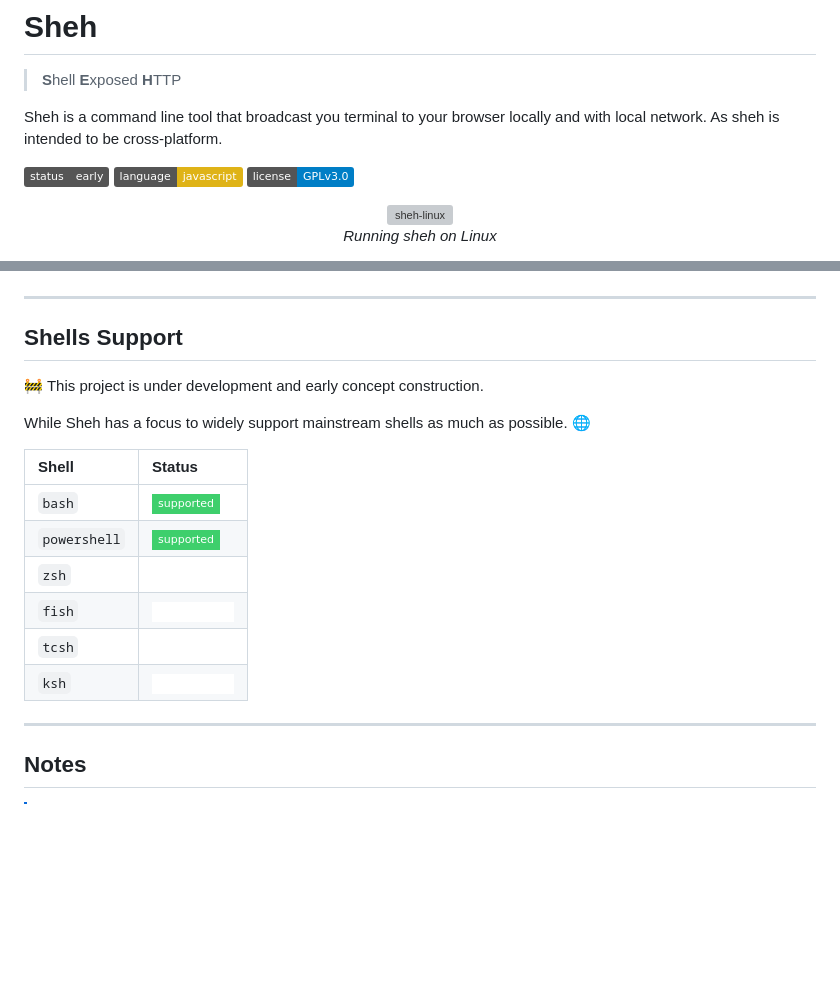
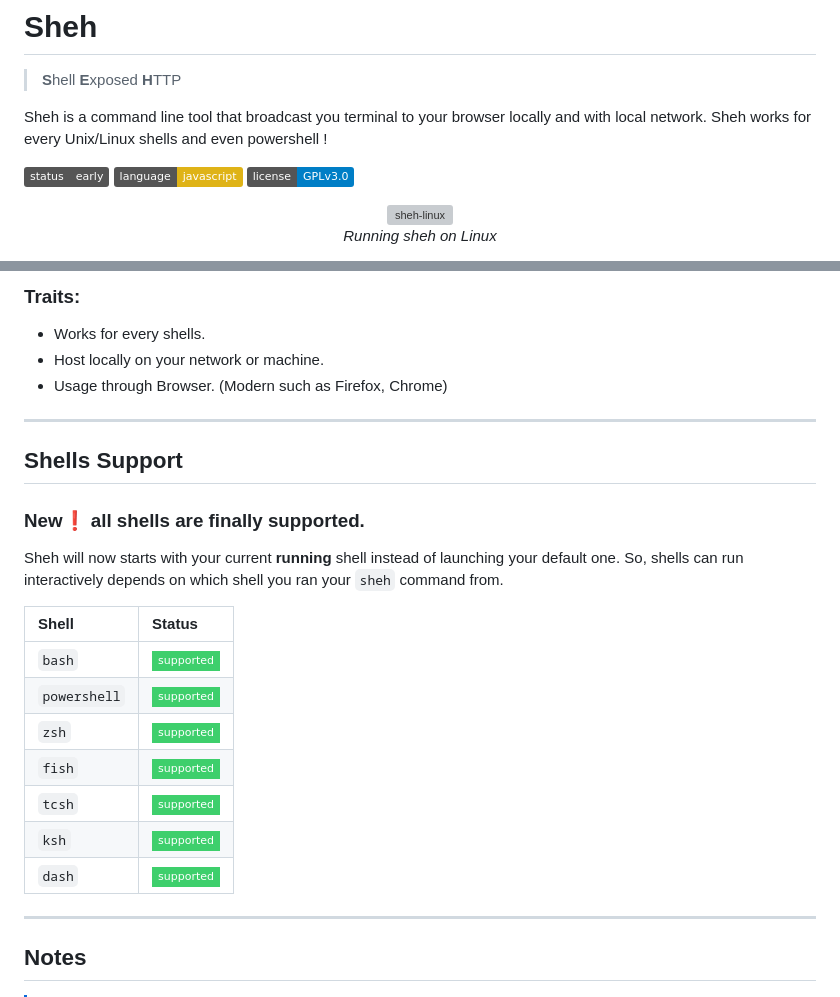
Before and after one commit to matteodelseppia/assetto-sheh, a Markdown page: README.md, 2 parts joined by grey strips. Rendered like a GitHub page; badges without logos; blank space fills up the shorter version; grey boxes are pictures that could not be loaded.

Commit message:
feat: Updated README for the new features
New README updated description to show all shells support.

```diff
--- a/README.md
+++ b/README.md
@@ -2,7 +2,7 @@
 
 > **S**hell **E**xposed **H**TTP
 
-Sheh is a command line tool that broadcast you terminal to your browser locally and with local network. As sheh is intended to be cross-platform.
+Sheh is a command line tool that broadcast you terminal to your browser locally and with local network. Sheh works for every Unix/Linux shells and even powershell !
 
 ![early](https://img.shields.io/badge/status-early-gray)
 ![javascript](https://img.shields.io/badge/language-javascript-yellow)
@@ -67,22 +67,26 @@ Sheh is simplified. Including its functionality and setup.
 
-
+### Traits:
+* Works for every shells.
+* Host locally on your network or machine.
+* Usage through Browser. (Modern such as Firefox, Chrome)
 
 ---
 
 ## Shells Support
-🚧 This project is under development and early concept construction.
 
-While Sheh has a focus to widely support mainstream shells as much as possible. 🌐
+### New❗ all shells are finally supported.
+
+Sheh will now starts with your current **running** shell instead of launching your default one. So, shells can run interactively depends on which shell you ran your `sheh` command from.
 
 | Shell | Status |
 | :--- | :--- |
 | `bash` | ![](https://img.shields.io/badge/supported-0d2e14?style=flat-square&labelColor=0d2e14&color=3ecf6c) |
 | `powershell` | ![](https://img.shields.io/badge/supported-0d2e14?style=flat-square&labelColor=0d2e14&color=3ecf6c) |
-| `zsh` | ![](https://img.shields.io/badge/unsupported-1a1a1a?style=flat-square&labelColor=1a1a1a&color=ffffff) |
-| `fish` | ![](https://img.shields.io/badge/unsupported-1a1a1a?style=flat-square&labelColor=1a1a1a&color=ffffff) |
-| `tcsh` | ![](https://img.shields.io/badge/unsupported-1a1a1a?style=flat-square&labelColor=1a1a1a&color=ffffff) |
-| `ksh` | ![](https://img.shields.io/badge/unsupported-1a1a1a?style=flat-square&labelColor=1a1a1a&color=ffffff) |
-
+| `zsh` | ![](https://img.shields.io/badge/supported-0d2e14?style=flat-square&labelColor=0d2e14&color=3ecf6c) |
+| `fish` | ![](https://img.shields.io/badge/supported-0d2e14?style=flat-square&labelColor=0d2e14&color=3ecf6c) |
+| `tcsh` | ![](https://img.shields.io/badge/supported-0d2e14?style=flat-square&labelColor=0d2e14&color=3ecf6c) |
+| `ksh` | ![](https://img.shields.io/badge/supported-0d2e14?style=flat-square&labelColor=0d2e14&color=3ecf6c) |
+| `dash`| ![](https://img.shields.io/badge/supported-0d2e14?style=flat-square&labelColor=0d2e14&color=3ecf6c) |
 ---
 
 ## Notes
```
Also changed, not shown: other parts of README.md (+1 -1 lines).
